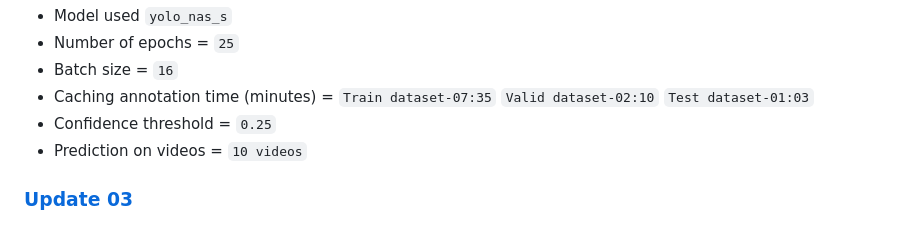
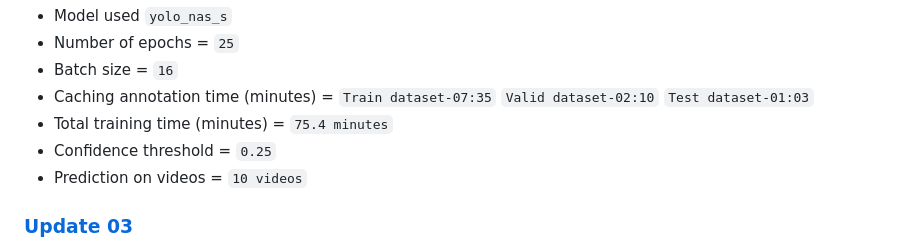
Before and after one commit to aatansen/Violence-Detection-Using-YOLOv8-Towards-Automated-Video-Surveillance-and-Public-Safety, a Markdown page: README.md, the part around the change. GitHub-like rendering.

Commit message:
added total training time note ✨

```diff
--- a/README.md
+++ b/README.md
@@ -81,6 +81,7 @@ Yolo-NAS model:
 - Number of epochs  = `25`
 - Batch size = `16`
 - Caching annotation time (minutes) = `Train dataset-07:35` `Valid dataset-02:10` `Test dataset-01:03`
+- Total training time (minutes) = `75.4 minutes`
 - Confidence threshold = `0.25`
 - Prediction on videos  = `10 videos`
 
```
